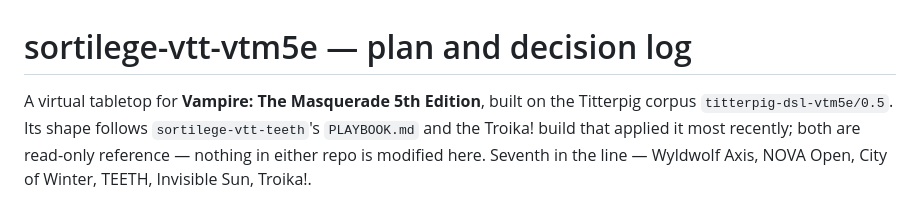
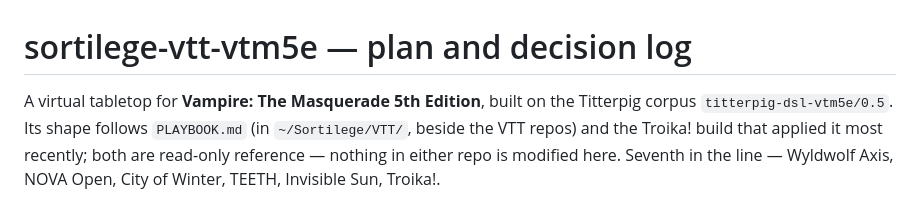
Before and after one commit to sortilege-inc/blood-and-other-drugs, a Markdown page: PLAN.md, the part around the change. Drawn GitHub-style.

Commit message:
PLAN: the family PLAYBOOK.md now lives in ~/Sortilege/VTT/, outside the repos
Co-Authored-By: Claude Opus 5.5 <noreply@anthropic.com>

```diff
--- a/PLAN.md
+++ b/PLAN.md
@@ -1,7 +1,7 @@
 # sortilege-vtt-vtm5e — plan and decision log
 
 A virtual tabletop for **Vampire: The Masquerade 5th Edition**, built on the Titterpig corpus
-`titterpig-dsl-vtm5e/0.5`. Its shape follows `sortilege-vtt-teeth`'s `PLAYBOOK.md` and the
+`titterpig-dsl-vtm5e/0.5`. Its shape follows `PLAYBOOK.md` (in `~/Sortilege/VTT/`, beside the VTT repos) and the
 Troika! build that applied it most recently; both are read-only reference — nothing in either
 repo is modified here. Seventh in the line — Wyldwolf Axis, NOVA Open, City of Winter, TEETH,
 Invisible Sun, Troika!.
```
